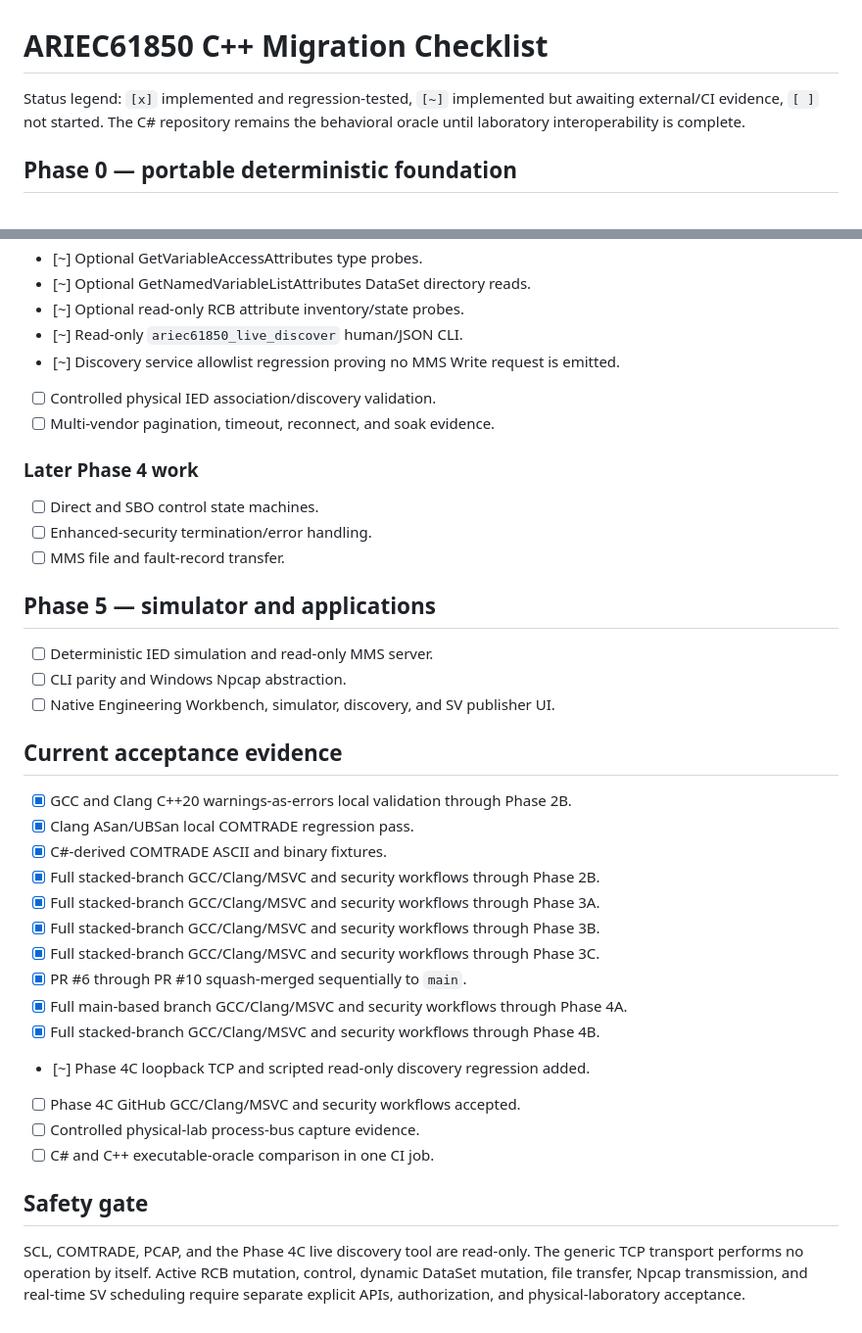
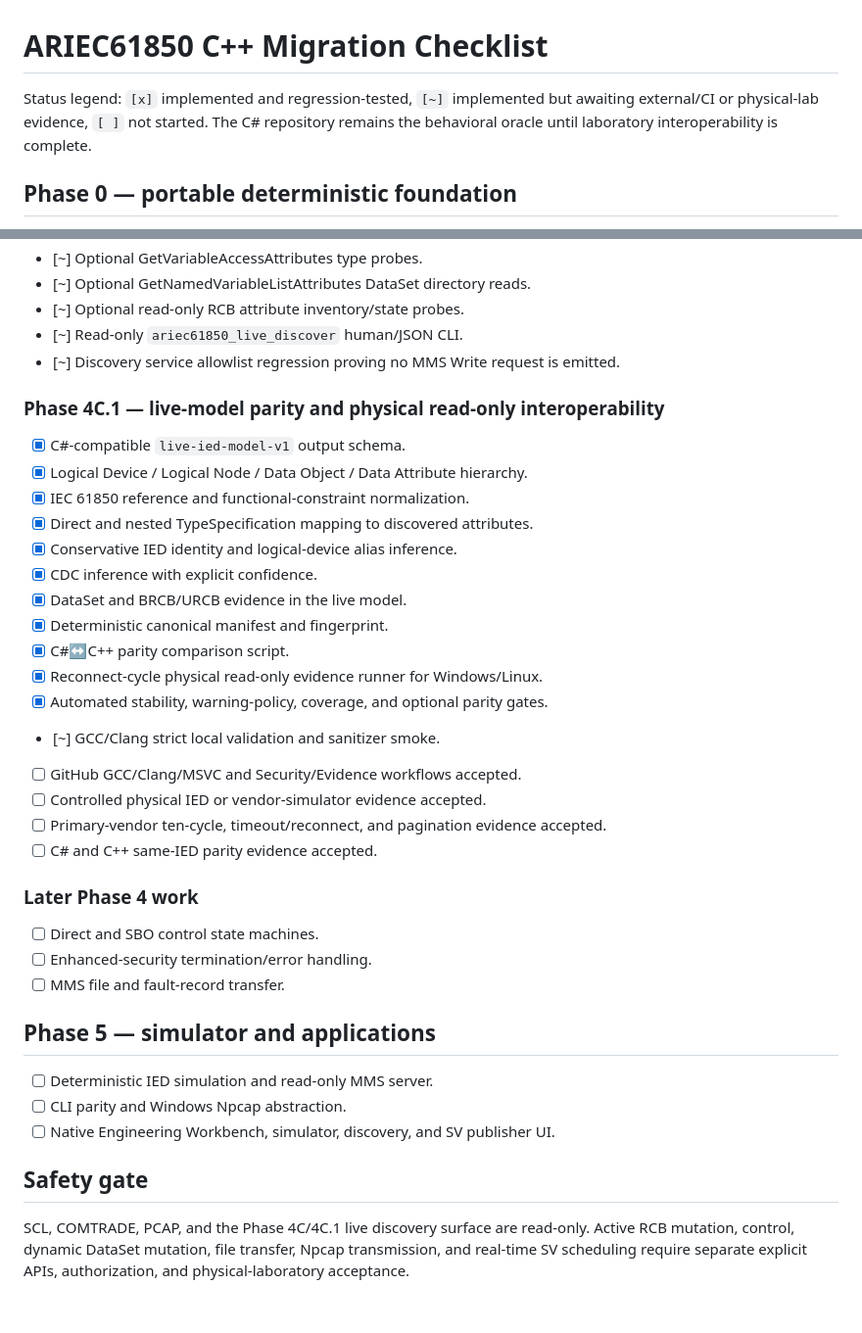
Before and after one commit to masarray/arstack61850, a Markdown page: MIGRATION_CHECKLIST.md, 2 parts joined by grey strips. Shown at 98% size. Rendered like a GitHub page.

Commit message:
Record Phase 4C.1 migration status

```diff
--- a/MIGRATION_CHECKLIST.md
+++ b/MIGRATION_CHECKLIST.md
@@ -1,8 +1,8 @@
 # ARIEC61850 C++ Migration Checklist
 
 Status legend: `[x]` implemented and regression-tested, `[~]` implemented but awaiting
-external/CI evidence, `[ ]` not started. The C# repository remains the behavioral oracle
-until laboratory interoperability is complete.
+external/CI or physical-lab evidence, `[ ]` not started. The C# repository remains the
+behavioral oracle until laboratory interoperability is complete.
 
 ## Phase 0 — portable deterministic foundation
 
@@ -122,8 +122,25 @@ until laboratory interoperability is complete.
 - [~] Optional read-only RCB attribute inventory/state probes.
 - [~] Read-only `ariec61850_live_discover` human/JSON CLI.
 - [~] Discovery service allowlist regression proving no MMS Write request is emitted.
-- [ ] Controlled physical IED association/discovery validation.
-- [ ] Multi-vendor pagination, timeout, reconnect, and soak evidence.
+
+### Phase 4C.1 — live-model parity and physical read-only interoperability
+
+- [x] C#-compatible `live-ied-model-v1` output schema.
+- [x] Logical Device / Logical Node / Data Object / Data Attribute hierarchy.
+- [x] IEC 61850 reference and functional-constraint normalization.
+- [x] Direct and nested TypeSpecification mapping to discovered attributes.
+- [x] Conservative IED identity and logical-device alias inference.
+- [x] CDC inference with explicit confidence.
+- [x] DataSet and BRCB/URCB evidence in the live model.
+- [x] Deterministic canonical manifest and fingerprint.
+- [x] C#↔C++ parity comparison script.
+- [x] Reconnect-cycle physical read-only evidence runner for Windows/Linux.
+- [x] Automated stability, warning-policy, coverage, and optional parity gates.
+- [~] GCC/Clang strict local validation and sanitizer smoke.
+- [ ] GitHub GCC/Clang/MSVC and Security/Evidence workflows accepted.
+- [ ] Controlled physical IED or vendor-simulator evidence accepted.
+- [ ] Primary-vendor ten-cycle, timeout/reconnect, and pagination evidence accepted.
+- [ ] C# and C++ same-IED parity evidence accepted.
 
 ### Later Phase 4 work
 
@@ -137,26 +154,8 @@ until laboratory interoperability is complete.
 - [ ] CLI parity and Windows Npcap abstraction.
 - [ ] Native Engineering Workbench, simulator, discovery, and SV publisher UI.
 
-## Current acceptance evidence
-
-- [x] GCC and Clang C++20 warnings-as-errors local validation through Phase 2B.
-- [x] Clang ASan/UBSan local COMTRADE regression pass.
-- [x] C#-derived COMTRADE ASCII and binary fixtures.
-- [x] Full stacked-branch GCC/Clang/MSVC and security workflows through Phase 2B.
-- [x] Full stacked-branch GCC/Clang/MSVC and security workflows through Phase 3A.
-- [x] Full stacked-branch GCC/Clang/MSVC and security workflows through Phase 3B.
-- [x] Full stacked-branch GCC/Clang/MSVC and security workflows through Phase 3C.
-- [x] PR #6 through PR #10 squash-merged sequentially to `main`.
-- [x] Full main-based branch GCC/Clang/MSVC and security workflows through Phase 4A.
-- [x] Full stacked-branch GCC/Clang/MSVC and security workflows through Phase 4B.
-- [~] Phase 4C loopback TCP and scripted read-only discovery regression added.
-- [ ] Phase 4C GitHub GCC/Clang/MSVC and security workflows accepted.
-- [ ] Controlled physical-lab process-bus capture evidence.
-- [ ] C# and C++ executable-oracle comparison in one CI job.
-
 ## Safety gate
 
-SCL, COMTRADE, PCAP, and the Phase 4C live discovery tool are read-only. The generic TCP
-transport performs no operation by itself. Active RCB mutation, control, dynamic DataSet
-mutation, file transfer, Npcap transmission, and real-time SV scheduling require separate
-explicit APIs, authorization, and physical-laboratory acceptance.
+SCL, COMTRADE, PCAP, and the Phase 4C/4C.1 live discovery surface are read-only. Active RCB
+mutation, control, dynamic DataSet mutation, file transfer, Npcap transmission, and real-time SV
+scheduling require separate explicit APIs, authorization, and physical-laboratory acceptance.
```
